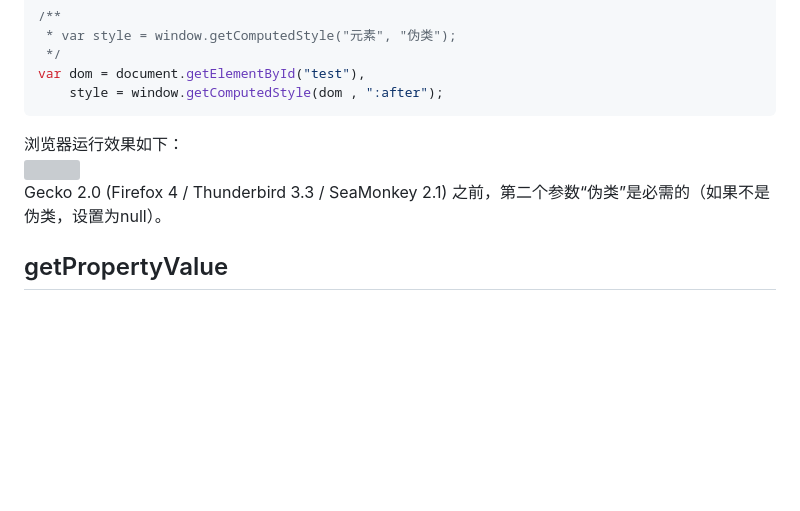
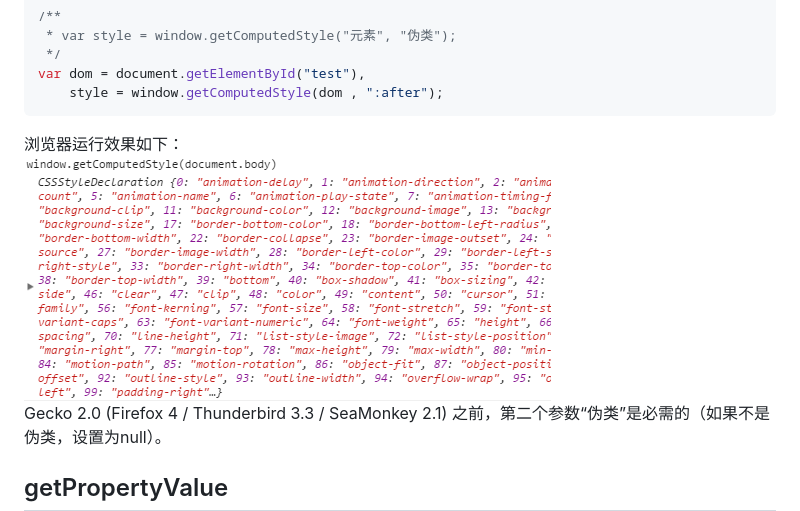
Before and after one commit to SIPC115/Poplar, a Markdown page: CSS/css11.md, the part around the change. Rendered like a GitHub page; pictures changed too: image/cssfix-1.png (added); blank space fills up the shorter version; grey boxes are pictures that could not be loaded.

Commit message:
fix css11

````diff
--- a/CSS/css11.md
+++ b/CSS/css11.md
@@ -18,7 +18,7 @@ var dom = document.getElementById("test"),
 ```
 
 浏览器运行效果如下：
-![](/image/css10-1.png)
+![](/image/cssfix-1.png)
 Gecko 2.0 (Firefox 4 / Thunderbird 3.3 / SeaMonkey 2.1) 之前，第二个参数“伪类”是必需的（如果不是伪类，设置为null）。
 ## getPropertyValue
 getPropertyValue方法可以获取CSS样式申明对象上的属性值（直接属性名称），例如：
````
